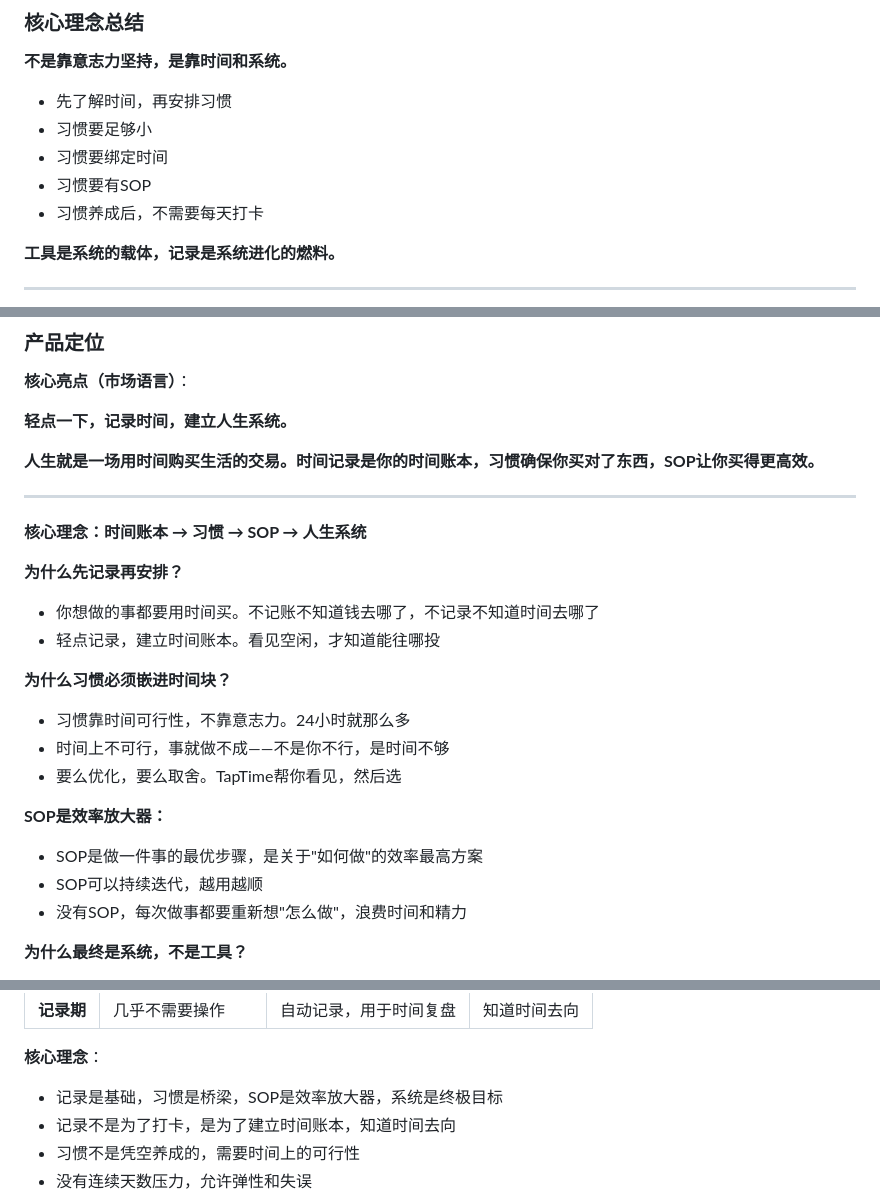
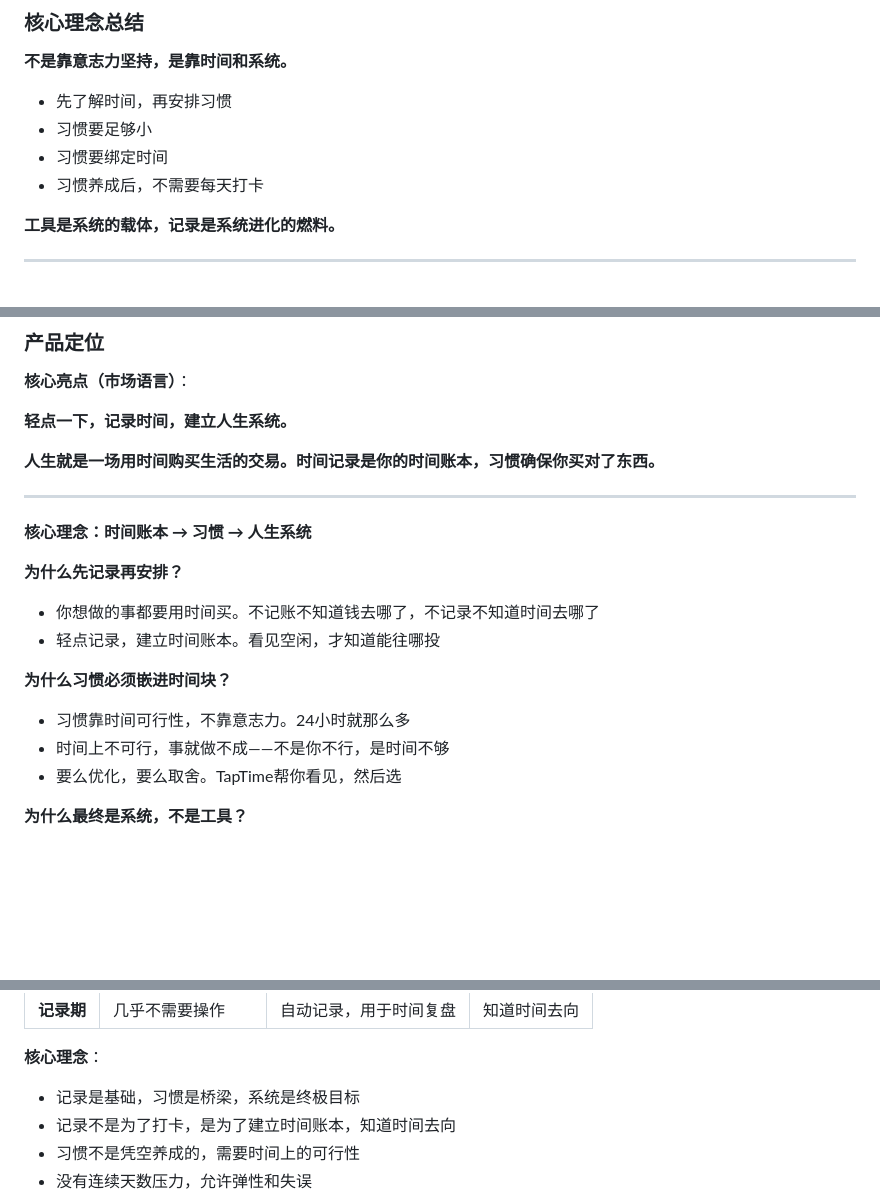
Before and after one commit to GericGUSIHAO/taptime-demo, a Markdown page: 人生导师系统构思.md, 3 parts joined by grey strips. GitHub-like rendering; blank space fills up the shorter version.

```diff
--- a/人生导师系统构思.md
+++ b/人生导师系统构思.md
@@ -179,7 +179,6 @@
 - 先了解时间，再安排习惯
 - 习惯要足够小
 - 习惯要绑定时间
-- 习惯要有SOP
 - 习惯养成后，不需要每天打卡
 
 **工具是系统的载体，记录是系统进化的燃料。**
@@ -499,11 +498,11 @@
 
 **轻点一下，记录时间，建立人生系统。**
 
-**人生就是一场用时间购买生活的交易。时间记录是你的时间账本，习惯确保你买对了东西，SOP让你买得更高效。**
-
----
-
-**核心理念：时间账本 → 习惯 → SOP → 人生系统**
+**人生就是一场用时间购买生活的交易。时间记录是你的时间账本，习惯确保你买对了东西。**
+
+---
+
+**核心理念：时间账本 → 习惯 → 人生系统**
 
 **为什么先记录再安排？**
 - 你想做的事都要用时间买。不记账不知道钱去哪了，不记录不知道时间去哪了
@@ -513,11 +512,6 @@
 - 习惯靠时间可行性，不靠意志力。24小时就那么多
 - 时间上不可行，事就做不成——不是你不行，是时间不够
 - 要么优化，要么取舍。TapTime帮你看见，然后选
-
-**SOP是效率放大器：**
-- SOP是做一件事的最优步骤，是关于"如何做"的效率最高方案
-- SOP可以持续迭代，越用越顺
-- 没有SOP，每次做事都要重新想"怎么做"，浪费时间和精力
 
 **为什么最终是系统，不是工具？**
 - App不是让你依赖它，是帮你建立自己的系统
@@ -670,7 +660,7 @@
 | **记录期** | 几乎不需要操作 | 自动记录，用于时间复盘 | 知道时间去向 |
 
 **核心理念**：
-- 记录是基础，习惯是桥梁，SOP是效率放大器，系统是终极目标
+- 记录是基础，习惯是桥梁，系统是终极目标
 - 记录不是为了打卡，是为了建立时间账本，知道时间去向
 - 习惯不是凭空养成的，需要时间上的可行性
 - 没有连续天数压力，允许弹性和失误
```
Also changed, not shown: other parts of 人生导师系统构思.md (+17 -21 lines).
